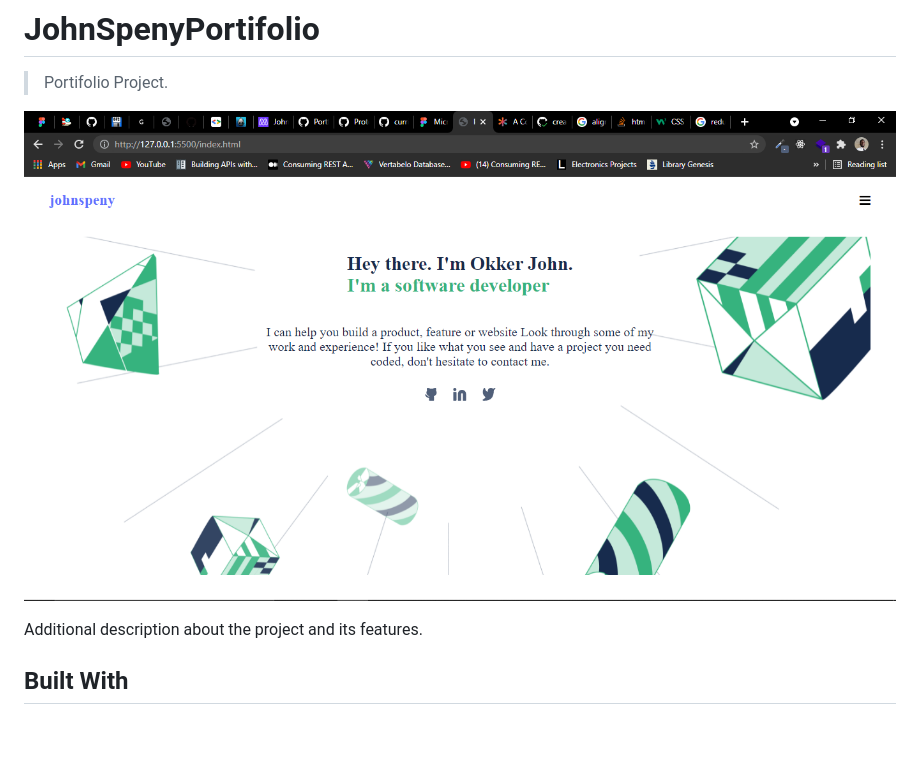
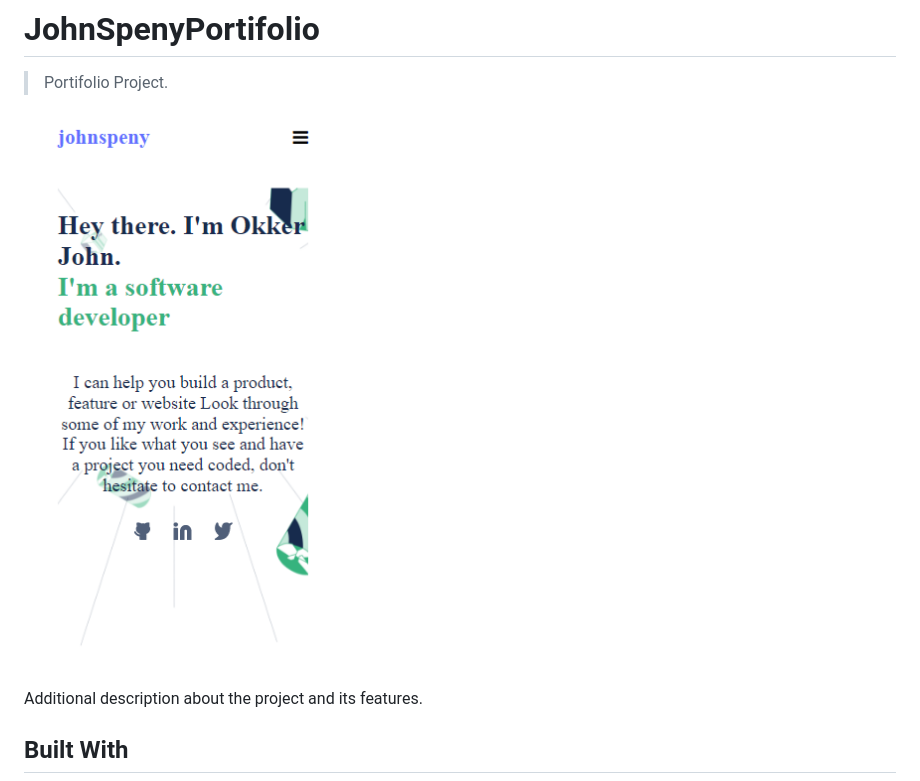
Before and after one commit to johnspeny/JohnSpenyPortifolio, a Markdown page: README.md, the part around the change. Drawn GitHub-style; pictures changed too: Untitled.png; blank space fills up the shorter version.

```diff
--- a/README.md
+++ b/README.md
@@ -2,7 +2,7 @@
 
 > Portifolio Project.
 
-![screenshot](Untitled.png)
+![screenshot](https://github.com/johnspeny/JohnSpenyPortifolio/blob/main_portfolio_page/Untitled.png)
 
 Additional description about the project and its features.
 
```
Also changed, not shown: 1 other file.
